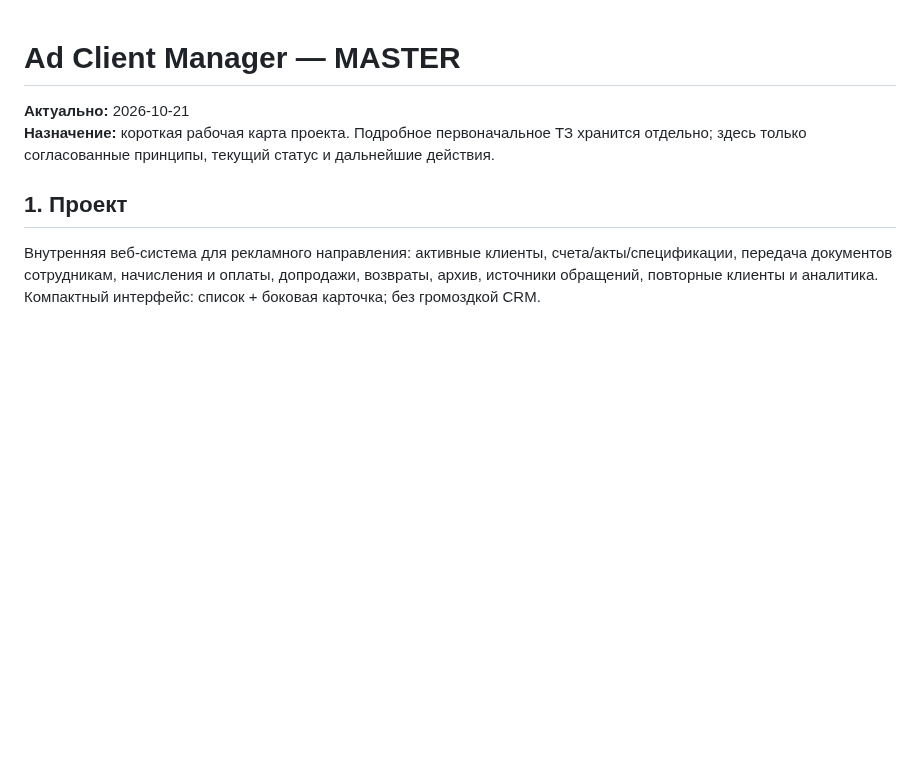
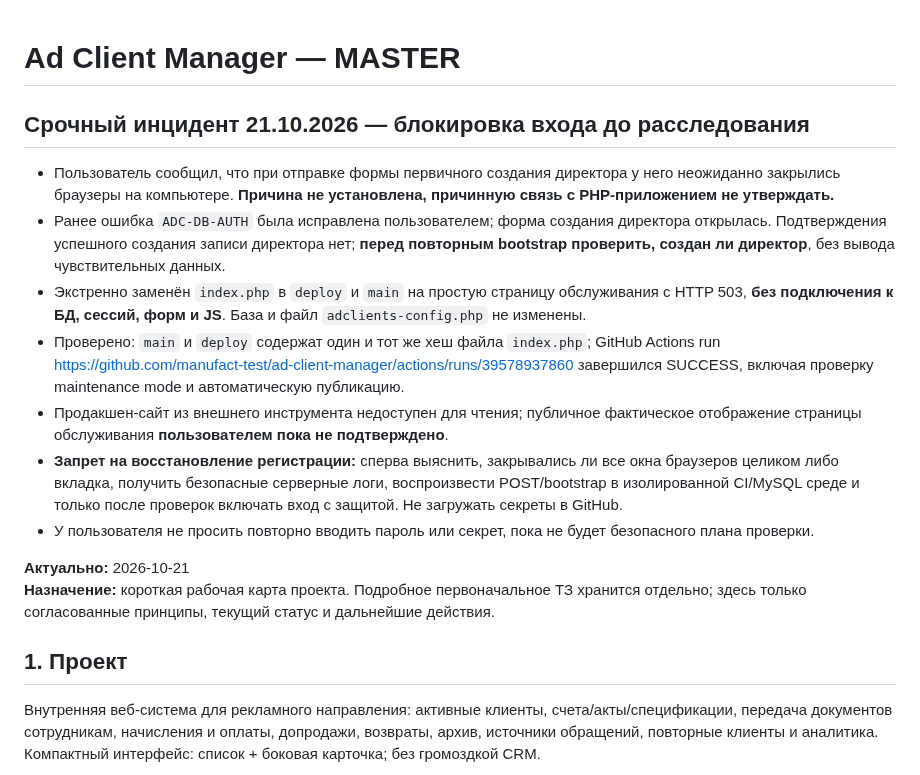
Before and after one commit to manufact-test/ad-client-manager, a Markdown page: MASTER.md, the part around the change. Drawn GitHub-style; blank space fills up the shorter version.

Commit message:
docs: record reported browser shutdown and safe maintenance rollback

```diff
--- a/MASTER.md
+++ b/MASTER.md
@@ -1,4 +1,14 @@
 # Ad Client Manager — MASTER
+
+## Срочный инцидент 21.10.2026 — блокировка входа до расследования
+
+- Пользователь сообщил, что при отправке формы первичного создания директора у него неожиданно закрылись браузеры на компьютере. **Причина не установлена, причинную связь с PHP-приложением не утверждать.**
+- Ранее ошибка `ADC-DB-AUTH` была исправлена пользователем; форма создания директора открылась. Подтверждения успешного создания записи директора нет; **перед повторным bootstrap проверить, создан ли директор**, без вывода чувствительных данных.
+- Экстренно заменён `index.php` в `deploy` и `main` на простую страницу обслуживания с HTTP 503, **без подключения к БД, сессий, форм и JS**. База и файл `adclients-config.php` не изменены.
+- Проверено: `main` и `deploy` содержат один и тот же хеш файла `index.php`; GitHub Actions run https://github.com/manufact-test/ad-client-manager/actions/runs/39578937860 завершился SUCCESS, включая проверку maintenance mode и автоматическую публикацию.
+- Продакшен-сайт из внешнего инструмента недоступен для чтения; публичное фактическое отображение страницы обслуживания **пользователем пока не подтверждено**.
+- **Запрет на восстановление регистрации:** сперва выяснить, закрывались ли все окна браузеров целиком либо вкладка, получить безопасные серверные логи, воспроизвести POST/bootstrap в изолированной CI/MySQL среде и только после проверок включать вход с защитой. Не загружать секреты в GitHub.
+- У пользователя не просить повторно вводить пароль или секрет, пока не будет безопасного плана проверки.
 
 **Актуально:** 2026-10-21
 **Назначение:** короткая рабочая карта проекта. Подробное первоначальное ТЗ хранится отдельно; здесь только согласованные принципы, текущий статус и дальнейшие действия.
```
